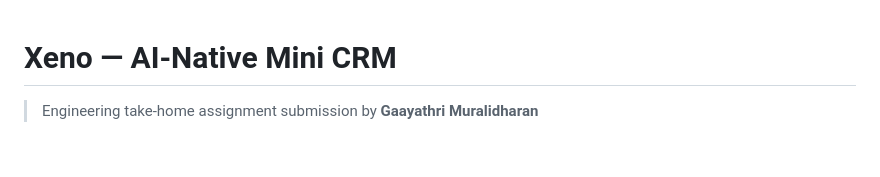
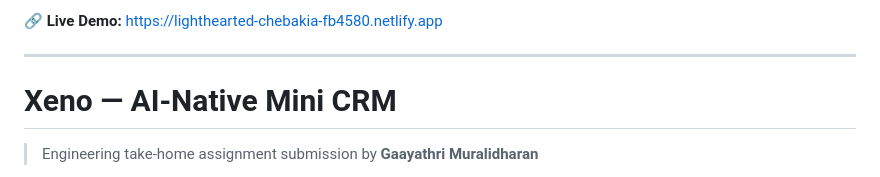
Before and after one commit to gaayathri-code-monk/xeno-crm, a Markdown page: README.md, the part around the change. Rendered like a GitHub page; blank space fills up the shorter version.

Commit message:
docs: add live demo URL
Added a link to the live demo of the project.

```diff
--- a/README.md
+++ b/README.md
@@ -1,3 +1,7 @@
+🔗 **Live Demo:** https://lighthearted-chebakia-fb4580.netlify.app
+
+---
+
 # Xeno — AI-Native Mini CRM
 
 > Engineering take-home assignment submission by **Gaayathri Muralidharan**
```
